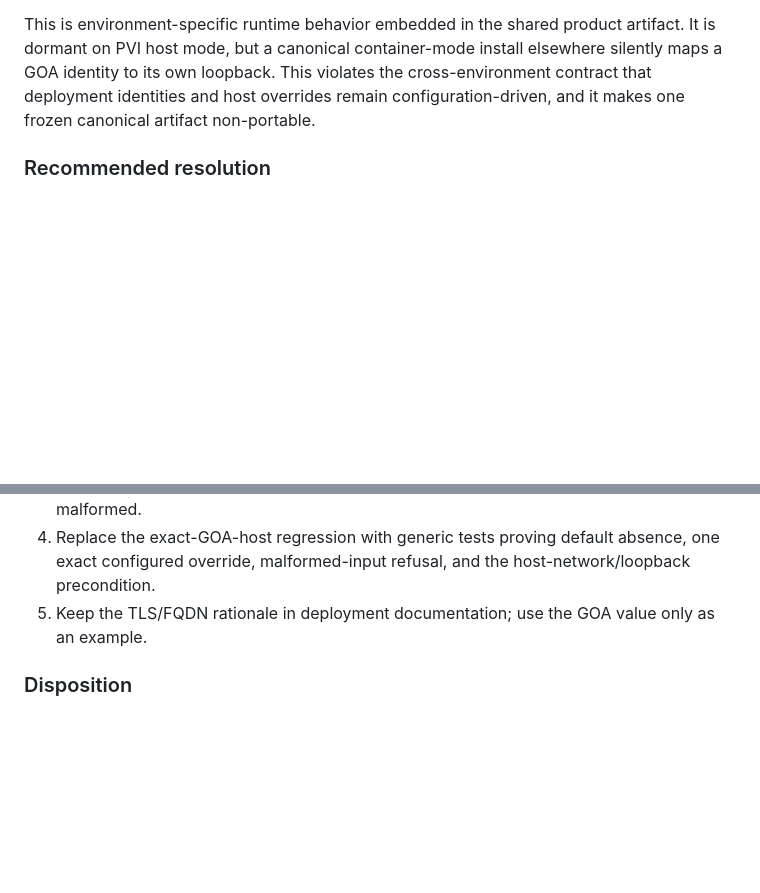
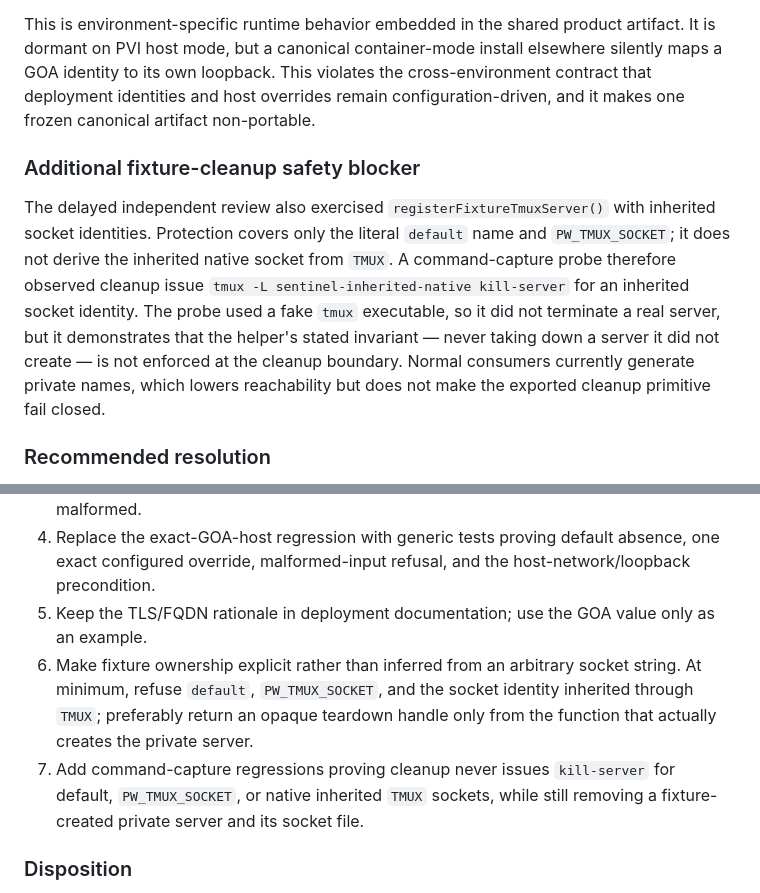
Before and after one commit to JD2005L/ProjectWorkbench, a Markdown page: DEVELOPMENT-COORDINATION.md, 2 parts joined by grey strips. Rendered like a GitHub page; blank space fills up the shorter version.

Commit message:
docs: add inherited tmux cleanup blocker

```diff
--- a/DEVELOPMENT-COORDINATION.md
+++ b/DEVELOPMENT-COORDINATION.md
@@ -3031,6 +3031,17 @@ on PVI host mode, but a canonical container-mode install elsewhere silently maps
 its own loopback. This violates the cross-environment contract that deployment identities and host
 overrides remain configuration-driven, and it makes one frozen canonical artifact non-portable.
 
+### Additional fixture-cleanup safety blocker
+
+The delayed independent review also exercised `registerFixtureTmuxServer()` with inherited socket
+identities. Protection covers only the literal `default` name and `PW_TMUX_SOCKET`; it does not derive
+the inherited native socket from `TMUX`. A command-capture probe therefore observed cleanup issue
+`tmux -L sentinel-inherited-native kill-server` for an inherited socket identity. The probe used a
+fake `tmux` executable, so it did not terminate a real server, but it demonstrates that the helper's
+stated invariant — never taking down a server it did not create — is not enforced at the cleanup
+boundary. Normal consumers currently generate private names, which lowers reachability but does not
+make the exported cleanup primitive fail closed.
+
 ### Recommended resolution
 
 1. Remove the GOA FQDN literal from the canonical unit.
@@ -3041,6 +3052,12 @@ overrides remain configuration-driven, and it makes one frozen canonical artifac
 4. Replace the exact-GOA-host regression with generic tests proving default absence, one exact
    configured override, malformed-input refusal, and the host-network/loopback precondition.
 5. Keep the TLS/FQDN rationale in deployment documentation; use the GOA value only as an example.
+6. Make fixture ownership explicit rather than inferred from an arbitrary socket string. At minimum,
+   refuse `default`, `PW_TMUX_SOCKET`, and the socket identity inherited through `TMUX`; preferably
+   return an opaque teardown handle only from the function that actually creates the private server.
+7. Add command-capture regressions proving cleanup never issues `kill-server` for default,
+   `PW_TMUX_SOCKET`, or native inherited `TMUX` sockets, while still removing a fixture-created
+   private server and its socket file.
 
 ### Disposition
 
```
